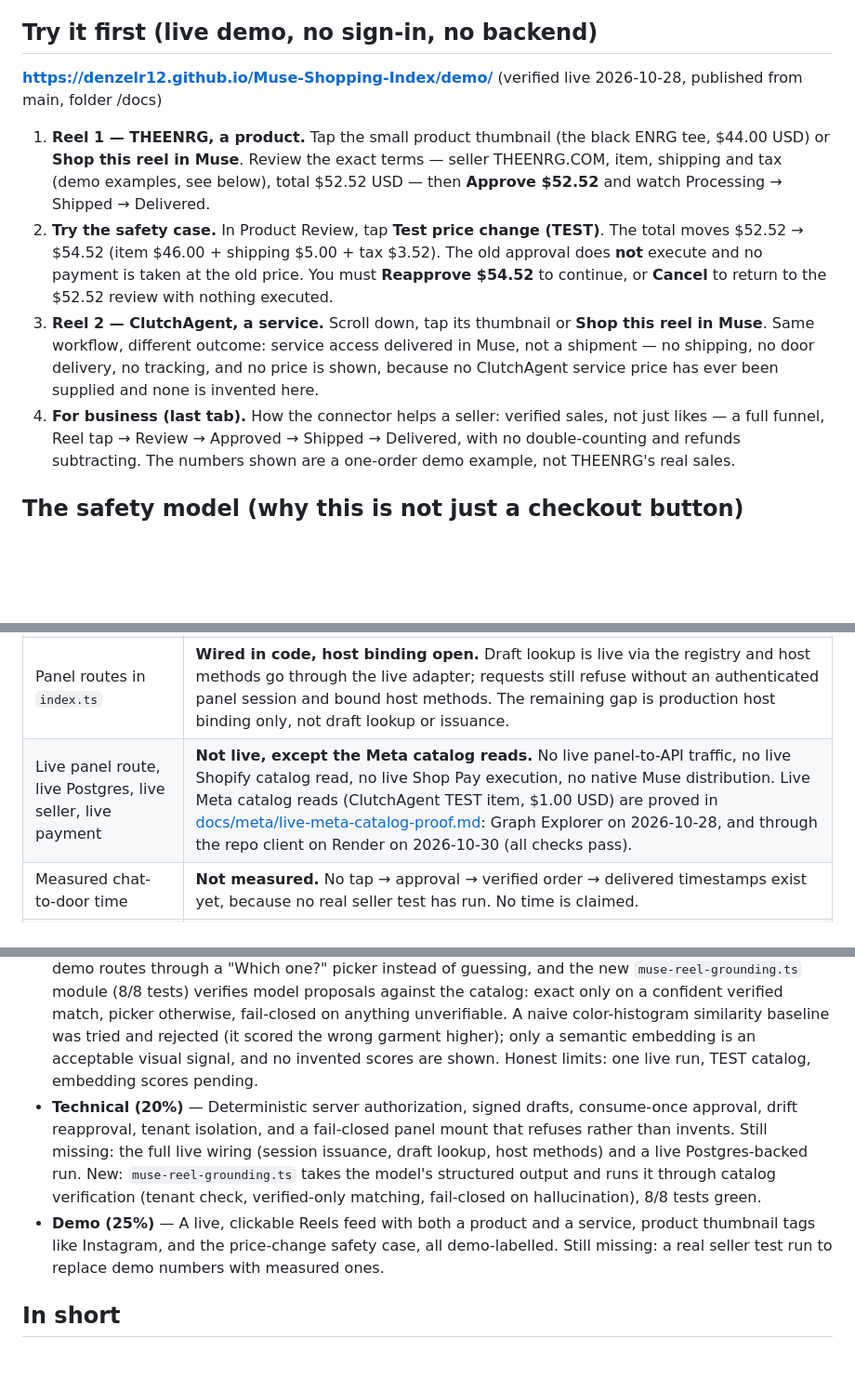
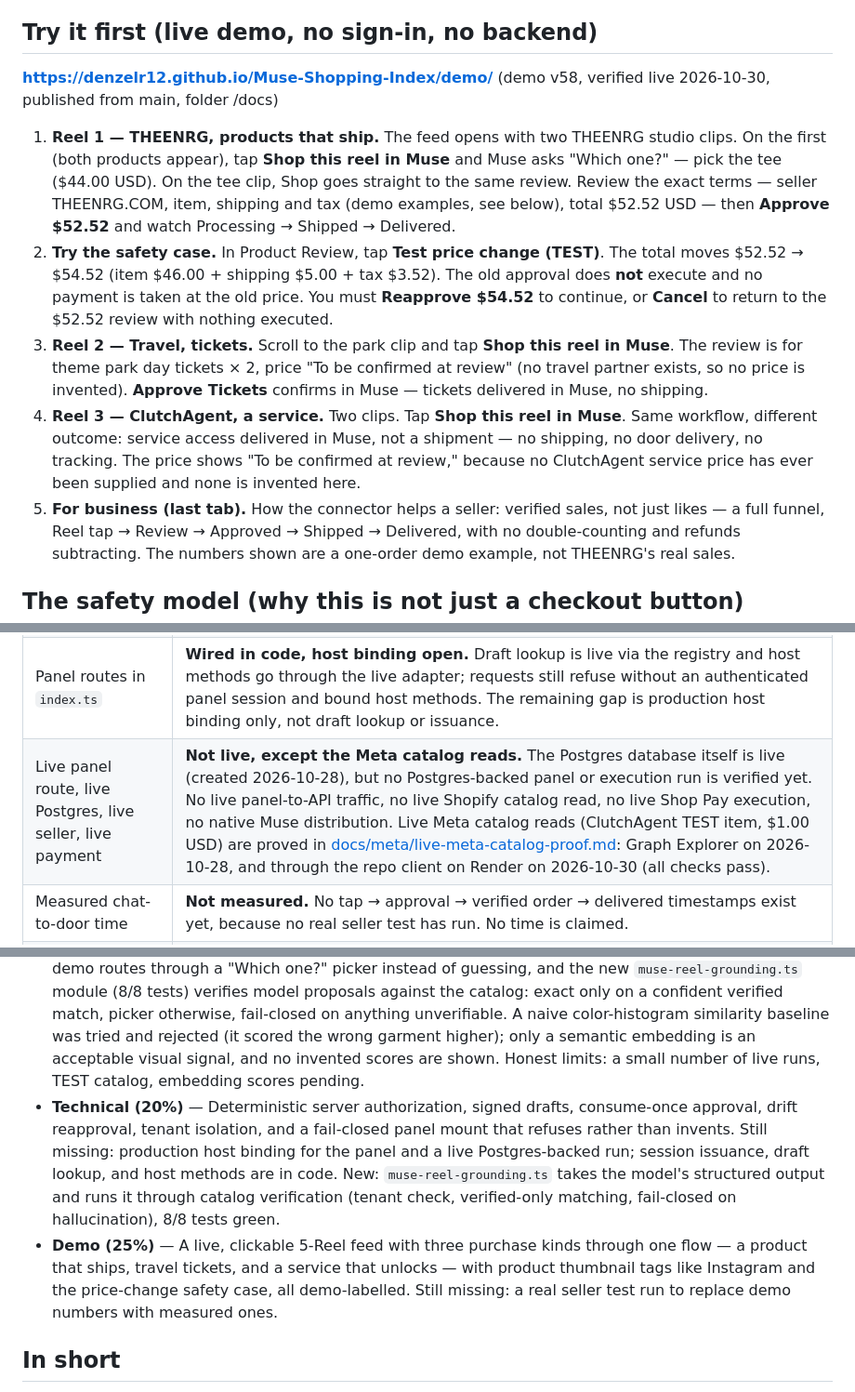
Before and after one commit to DenzelR12/Muse-Shopping-Index, a Markdown page: docs/submission/judge-brief.md, 3 parts joined by grey strips. Shown at 93% size. Rendered like a GitHub page; blank space fills up the shorter version.

Commit message:
Briefs: complete refresh to the verified 2026-10-30 state (demo v58 try-it incl. Travel, panel wiring, blockers, stale batch notes corrected)

```diff
--- a/docs/submission/judge-brief.md
+++ b/docs/submission/judge-brief.md
@@ -33,26 +33,33 @@ catalog, Development Mode, read-only: not a commercial seller.
 ## Try it first (live demo, no sign-in, no backend)
 
 **https://denzelr12.github.io/Muse-Shopping-Index/demo/**
-(verified live 2026-10-28, published from main, folder /docs)
+(demo v58, verified live 2026-10-30, published from main, folder /docs)
 
-1. **Reel 1 — THEENRG, a product.** Tap the small product thumbnail
-   (the black ENRG tee, $44.00 USD) or **Shop this reel in Muse**.
-   Review the exact terms — seller THEENRG.COM, item, shipping and
-   tax (demo examples, see below), total $52.52 USD — then
-   **Approve $52.52** and watch Processing → Shipped → Delivered.
+1. **Reel 1 — THEENRG, products that ship.** The feed opens with two
+   THEENRG studio clips. On the first (both products appear), tap
+   **Shop this reel in Muse** and Muse asks "Which one?" — pick the
+   tee ($44.00 USD). On the tee clip, Shop goes straight to the same
+   review. Review the exact terms — seller THEENRG.COM, item,
+   shipping and tax (demo examples, see below), total $52.52 USD —
+   then **Approve $52.52** and watch Processing → Shipped → Delivered.
 2. **Try the safety case.** In Product Review, tap
    **Test price change (TEST)**. The total moves $52.52 → $54.52
    (item $46.00 + shipping $5.00 + tax $3.52). The old approval does
    **not** execute and no payment is taken at the old price. You must
    **Reapprove $54.52** to continue, or **Cancel** to return to the
    $52.52 review with nothing executed.
-3. **Reel 2 — ClutchAgent, a service.** Scroll down, tap its thumbnail
-   or **Shop this reel in Muse**. Same workflow, different outcome:
-   service access delivered in Muse, not a shipment — no shipping, no
-   door delivery, no tracking, and no price is shown, because no
-   ClutchAgent service price has ever been supplied and none is
+3. **Reel 2 — Travel, tickets.** Scroll to the park clip and tap
+   **Shop this reel in Muse**. The review is for theme park day
+   tickets × 2, price "To be confirmed at review" (no travel partner
+   exists, so no price is invented). **Approve Tickets** confirms in
+   Muse — tickets delivered in Muse, no shipping.
+4. **Reel 3 — ClutchAgent, a service.** Two clips. Tap **Shop this
+   reel in Muse**. Same workflow, different outcome: service access
+   delivered in Muse, not a shipment — no shipping, no door delivery,
+   no tracking. The price shows "To be confirmed at review," because
+   no ClutchAgent service price has ever been supplied and none is
    invented here.
-4. **For business (last tab).** How the connector helps a seller:
+5. **For business (last tab).** How the connector helps a seller:
    verified sales, not just likes — a full funnel, Reel tap →
    Review → Approved → Shipped → Delivered, with no double-counting
    and refunds subtracting. The numbers shown are a one-order demo
@@ -89,7 +96,7 @@ catalog, Development Mode, read-only: not a commercial seller.
 | Panel live wiring (`muse-panel-live-wiring.ts`) | **In code, CI-gated.** Draft registry (Postgres + memory), server-side session issuance, live host adapter with tenant + in-flight guards. Panel routes in `index.ts` now resolve drafts instead of returning null — **live traffic still blocked at one gap only: production host binding** (consumer identity + connection + session token from a real Muse host). See [docs/platform/muse-panel-live-wiring.md](../platform/muse-panel-live-wiring.md). |
 | Panel session token store + mount adapter | **In code, CI-gated.** Server-owned draft → approval-token store (memory + Postgres), fail-closed on missing, mismatched, expired, or consumed tokens. |
 | Panel routes in `index.ts` | **Wired in code, host binding open.** Draft lookup is live via the registry and host methods go through the live adapter; requests still refuse without an authenticated panel session and bound host methods. The remaining gap is production host binding only, not draft lookup or issuance. |
-| Live panel route, live Postgres, live seller, live payment | **Not live, except the Meta catalog reads.** No live panel-to-API traffic, no live Shopify catalog read, no live Shop Pay execution, no native Muse distribution. Live Meta catalog reads (ClutchAgent TEST item, $1.00 USD) are proved in [docs/meta/live-meta-catalog-proof.md](../meta/live-meta-catalog-proof.md): Graph Explorer on 2026-10-28, and through the repo client on Render on 2026-10-30 (all checks pass). |
+| Live panel route, live Postgres, live seller, live payment | **Not live, except the Meta catalog reads.** The Postgres database itself is live (created 2026-10-28), but no Postgres-backed panel or execution run is verified yet. No live panel-to-API traffic, no live Shopify catalog read, no live Shop Pay execution, no native Muse distribution. Live Meta catalog reads (ClutchAgent TEST item, $1.00 USD) are proved in [docs/meta/live-meta-catalog-proof.md](../meta/live-meta-catalog-proof.md): Graph Explorer on 2026-10-28, and through the repo client on Render on 2026-10-30 (all checks pass). |
 | Measured chat-to-door time | **Not measured.** No tap → approval → verified order → delivered timestamps exist yet, because no real seller test has run. No time is claimed. |
 | Business model | **Undecided.** Who pays, and for what, is not yet decided. This brief does not invent one. |
 | Reel-to-SKU match | **Not independently verified.** The ENRG Reel and the $44 tee match by the terms shown, but the exact SKU link has not been verified against a live catalog. |
@@ -122,18 +129,21 @@ or carrier fact in the demo is real.
   color-histogram similarity baseline was tried and rejected (it
   scored the wrong garment higher); only a semantic embedding is an
   acceptable visual signal, and no invented scores are shown. Honest
-  limits: one live run, TEST catalog, embedding scores pending.
+  limits: a small number of live runs, TEST catalog, embedding
+  scores pending.
 - **Technical (20%)** — Deterministic server authorization, signed
   drafts, consume-once approval, drift reapproval, tenant isolation,
   and a fail-closed panel mount that refuses rather than invents.
-  Still missing: the full live wiring (session issuance, draft
-  lookup, host methods) and a live Postgres-backed run. New:
+  Still missing: production host binding for the panel and a live
+  Postgres-backed run; session issuance, draft lookup, and host
+  methods are in code. New:
   `muse-reel-grounding.ts` takes the model's structured output and
   runs it through catalog verification (tenant check, verified-only
   matching, fail-closed on hallucination), 8/8 tests green.
-- **Demo (25%)** — A live, clickable Reels feed with both a product
-  and a service, product thumbnail tags like Instagram, and the
-  price-change safety case, all demo-labelled. Still missing: a real
+- **Demo (25%)** — A live, clickable 5-Reel feed with three purchase
+  kinds through one flow — a product that ships, travel tickets, and
+  a service that unlocks — with product thumbnail tags like Instagram
+  and the price-change safety case, all demo-labelled. Still missing: a real
   seller test run to replace demo numbers with measured ones.
 
 ## In short
```
